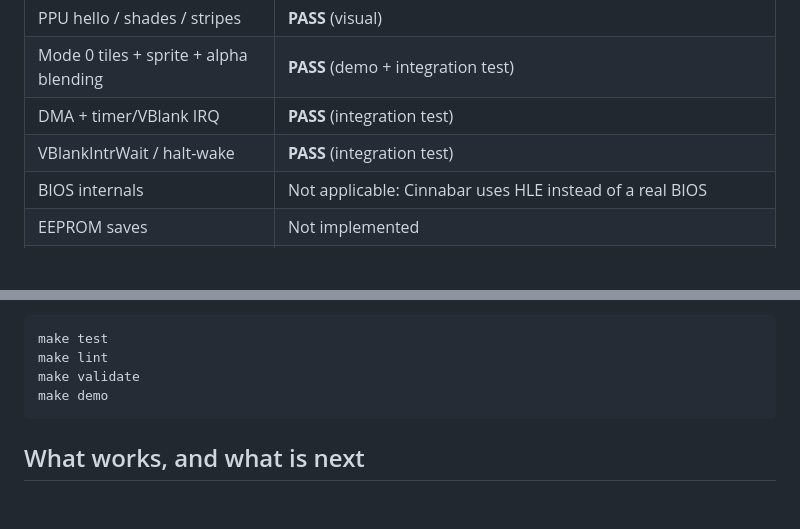
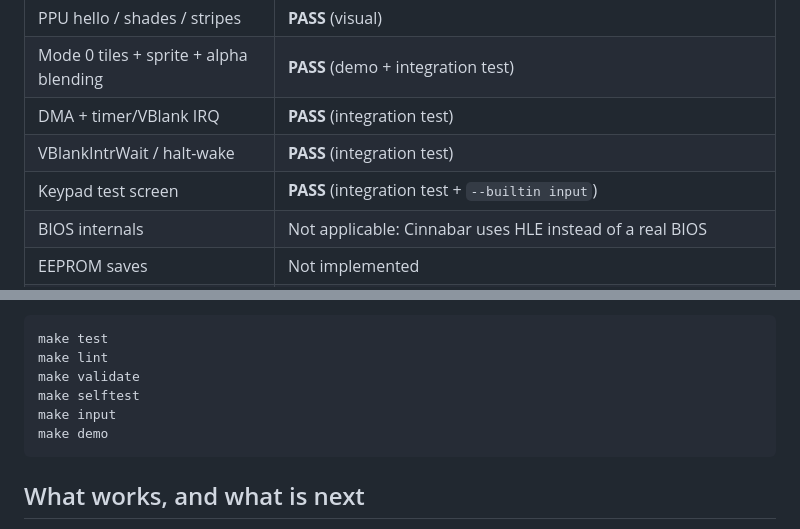
Before and after one commit to jimmerioles/cinnabar-gba, a Markdown page: README.md, 2 parts joined by grey strips. Rendered like a GitHub page; blank space fills up the shorter version.

````diff
--- a/README.md
+++ b/README.md
@@ -162,6 +262,7 @@ all selected gba-tests validations passed
 | Mode 0 tiles + sprite + alpha blending | **PASS** (demo + integration test) |
 | DMA + timer/VBlank IRQ | **PASS** (integration test) |
 | VBlankIntrWait / halt-wake | **PASS** (integration test) |
+| Keypad test screen | **PASS** (integration test + `--builtin input`) |
 | BIOS internals | Not applicable: Cinnabar uses HLE instead of a real BIOS |
 | EEPROM saves | Not implemented |
 | `unsafe` suite | Test 2 is documented upstream as failing on real hardware; it is not part of our validation |
@@ -205,6 +306,8 @@ Or use the `Makefile`:
 make test
 make lint
 make validate
+make selftest
+make input
 make demo
 ```
 
````
Also changed, not shown: other parts of README.md (+101 -1 lines), docs/input-test.png (added), 10 other files.
